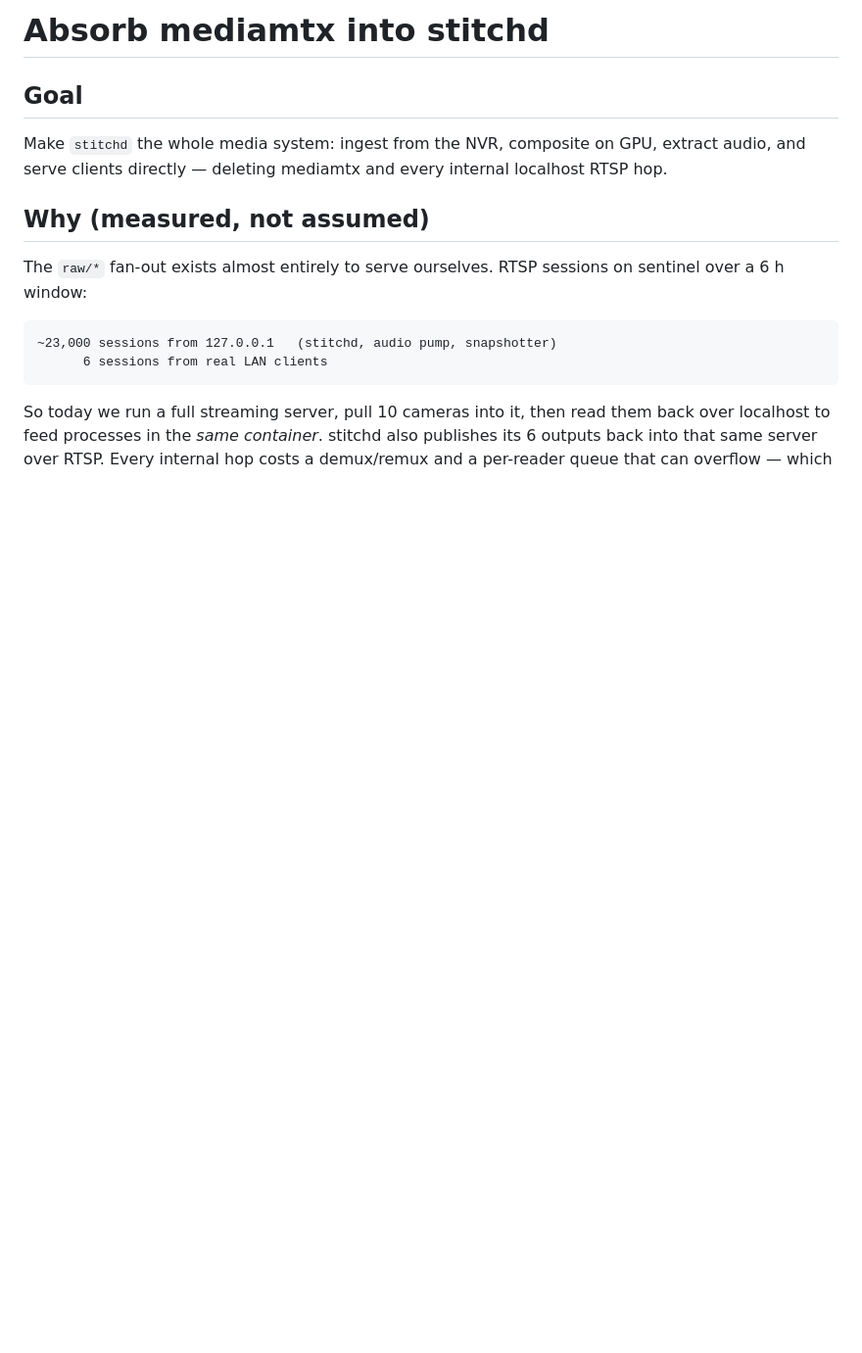
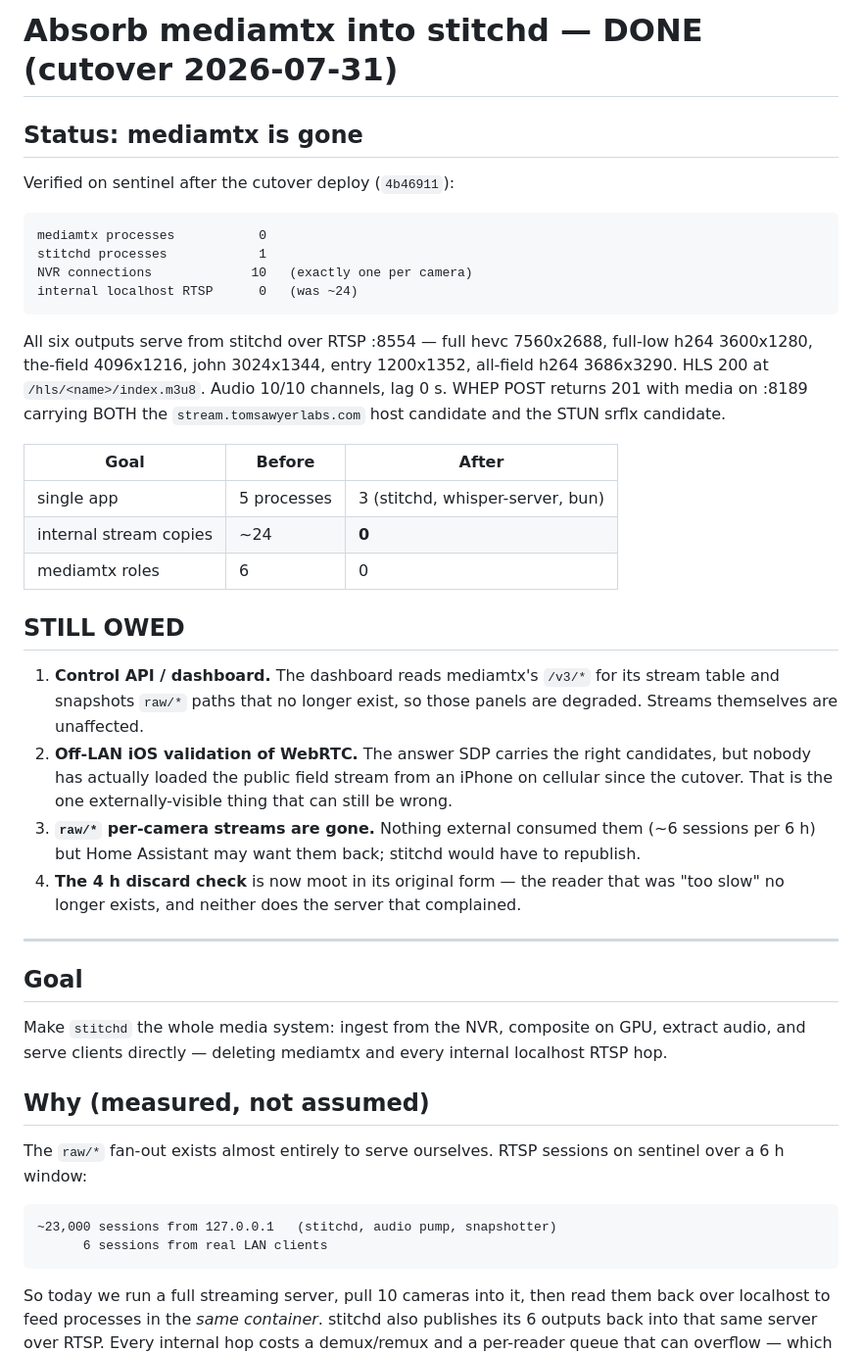
Before and after one commit to cinderblock/restitch, a Markdown page: plans/stitchd-absorb-mediamtx.md, the part around the change. Shown at 98% size. Rendered like a GitHub page; blank space fills up the shorter version.

Commit message:
plan: mediamtx is gone — record the cutover and what's still owed
Zero internal localhost RTSP hops, one NVR connection per camera, all six
outputs serving from stitchd. Lists the four things still outstanding,
the important one being off-LAN iOS validation of WebRTC: the answer SDP
carries the right candidates but no iPhone has actually loaded the public
field stream since the cutover.

Co-Authored-By: Claude Opus 4.8 <noreply@anthropic.com>

````diff
--- a/plans/stitchd-absorb-mediamtx.md
+++ b/plans/stitchd-absorb-mediamtx.md
@@ -1,4 +1,45 @@
-# Absorb mediamtx into stitchd
+# Absorb mediamtx into stitchd — DONE (cutover 2026-07-31)
+
+## Status: mediamtx is gone
+
+Verified on sentinel after the cutover deploy (`4b46911`):
+
+```
+mediamtx processes           0
+stitchd processes            1
+NVR connections             10   (exactly one per camera)
+internal localhost RTSP      0   (was ~24)
+```
+
+All six outputs serve from stitchd over RTSP :8554 — full hevc 7560x2688,
+full-low h264 3600x1280, the-field 4096x1216, john 3024x1344, entry 1200x1352,
+all-field h264 3686x3290. HLS 200 at `/hls/<name>/index.m3u8`. Audio 10/10
+channels, lag 0 s. WHEP POST returns 201 with media on :8189 carrying BOTH the
+`stream.tomsawyerlabs.com` host candidate and the STUN srflx candidate.
+
+| Goal | Before | After |
+| --- | --- | --- |
+| single app | 5 processes | 3 (stitchd, whisper-server, bun) |
+| internal stream copies | ~24 | **0** |
+| mediamtx roles | 6 | 0 |
+
+## STILL OWED
+
+1. **Control API / dashboard.** The dashboard reads mediamtx's `/v3/*` for its
+   stream table and snapshots `raw/*` paths that no longer exist, so those
+   panels are degraded. Streams themselves are unaffected.
+2. **Off-LAN iOS validation of WebRTC.** The answer SDP carries the right
+   candidates, but nobody has actually loaded the public field stream from an
+   iPhone on cellular since the cutover. That is the one externally-visible
+   thing that can still be wrong.
+3. **`raw/*` per-camera streams are gone.** Nothing external consumed them
+   (~6 sessions per 6 h) but Home Assistant may want them back; stitchd would
+   have to republish.
+4. **The 4 h discard check** is now moot in its original form — the reader that
+   was "too slow" no longer exists, and neither does the server that complained.
+
+---
+
 
 ## Goal
 
````
